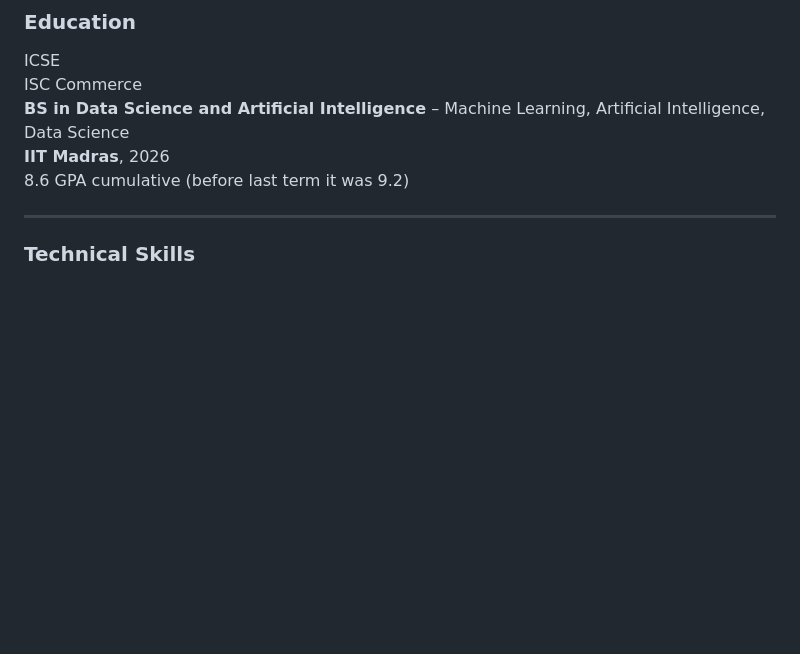
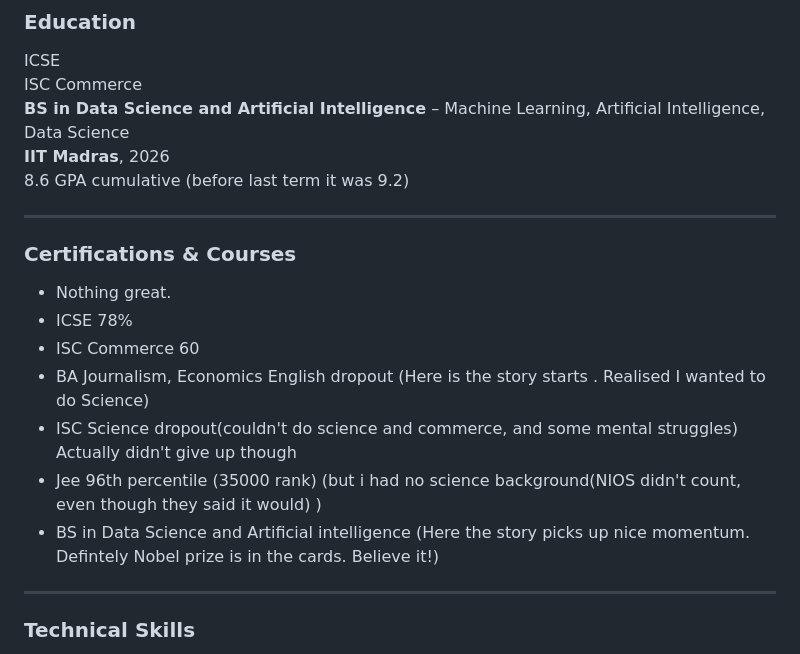
Before and after one commit to ANdIeCOOl/AppDev1_Library_Management_System, a Markdown page: resume.md, the part around the change. GitHub-like rendering; blank space fills up the shorter version.

```diff
--- a/resume.md
+++ b/resume.md
@@ -46,7 +46,16 @@ ISC Commerce\
 8.6 GPA cumulative (before last term it was 9.2)
 
 ---
+### **Certifications & Courses**
+- Nothing great.
+- ICSE 78%
+- ISC Commerce 60
+- BA Journalism, Economics English dropout (Here is the story starts . Realised I wanted to do Science)
+- ISC Science dropout(couldn't do science and commerce, and some mental struggles) Actually didn't give up though
+- Jee 96th percentile (35000 rank) (but i had no science background(NIOS didn't count, even though they said it would) )
+- BS in Data Science and Artificial intelligence (Here the story picks up nice momentum. Defintely Nobel prize is in the cards. Believe it!)
 
+---
 ### **Technical Skills**
 
 - **Programming Languages:** Python, Java, JavaScript, Shell, C (learning)
```
